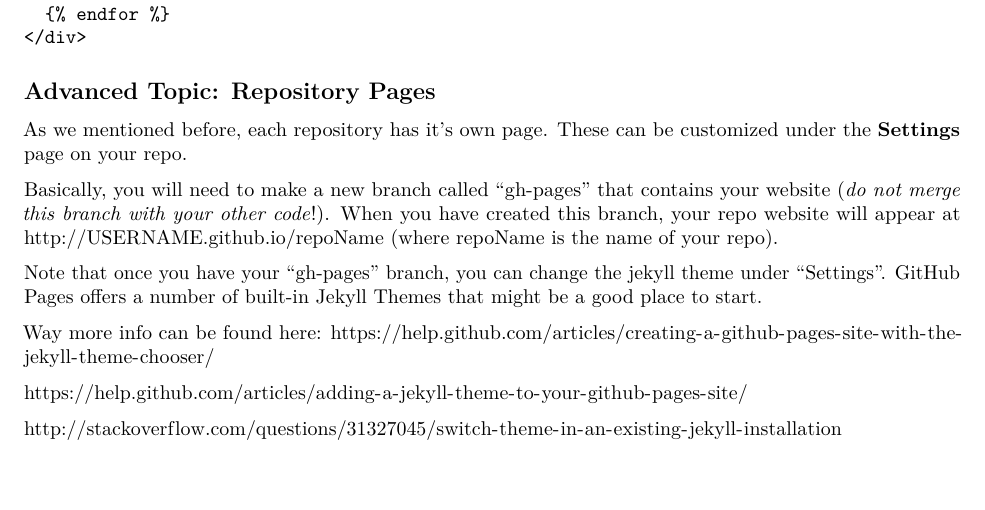
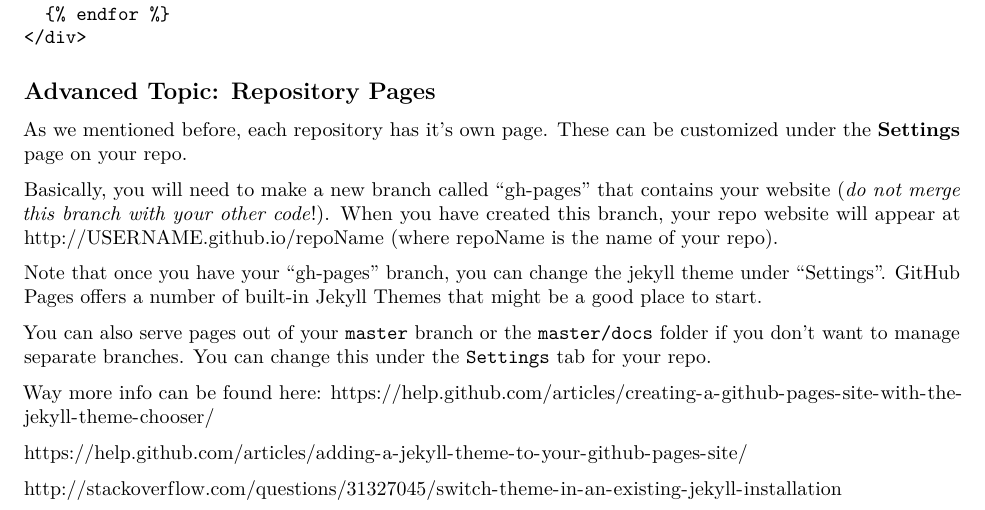
Before and after one commit to BioData-Club/githubPagesTutorial, an R Markdown document (intermediate/githubPagesTutorial.Rmd): part of page 7 of 7, cut so that both start at the same text. Rendered offline with R 4.5, knitr and Pandoc, then LaTeX, with nearby package versions.

Commit message:
Update githubPagesTutorial.Rmd

```diff
--- a/intermediate/githubPagesTutorial.Rmd
+++ b/intermediate/githubPagesTutorial.Rmd
@@ -348,6 +348,8 @@ Basically, you will need to make a new branch called "gh-pages" that contains yo
 
 Note that once you have your "gh-pages" branch, you can change the jekyll theme under "Settings". GitHub Pages offers a number of built-in Jekyll Themes that might be a good place to start.
 
+You can also serve pages out of your `master` branch or the `master/docs` folder if you don't want to manage separate branches. You can change this under the `Settings` tab for your repo.
+
 Way more info can be found here: https://help.github.com/articles/creating-a-github-pages-site-with-the-jekyll-theme-chooser/
 
 https://help.github.com/articles/adding-a-jekyll-theme-to-your-github-pages-site/
```
